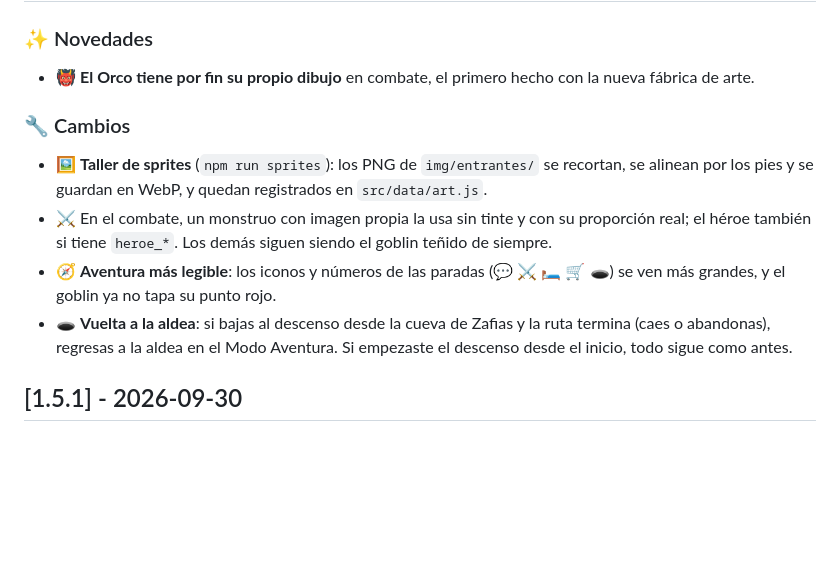
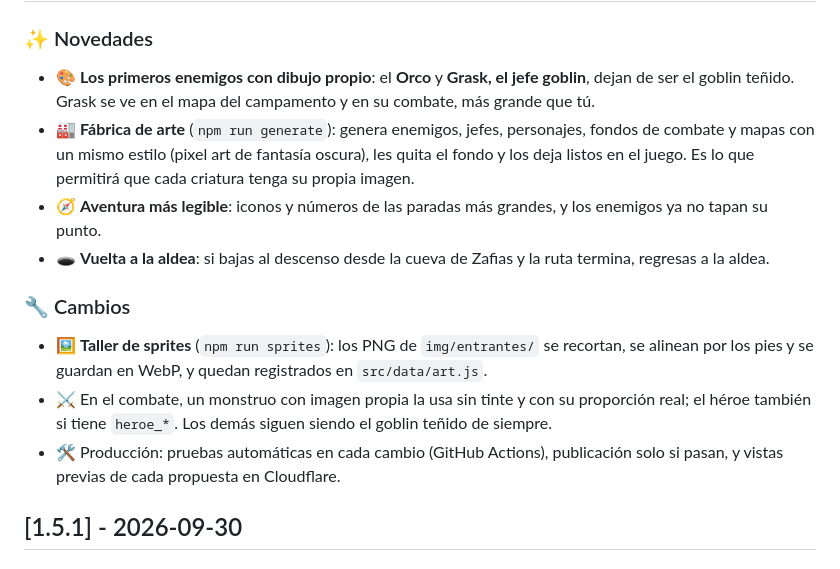
Before and after one commit to harmondez/easy_hero, a Markdown page: CHANGELOG.md, the part around one of its changes. Drawn GitHub-style; blank space fills up the shorter version.

```diff
--- a/CHANGELOG.md
+++ b/CHANGELOG.md
@@ -8,15 +10,19 @@ Cómo se numeran las versiones y cómo se publica una nueva: [docs/versiones.md]
 ### ✨ Novedades
-- 👹 **El Orco tiene por fin su propio dibujo** en combate, el primero hecho con la nueva fábrica de arte.
+- 🎨 **Los primeros enemigos con dibujo propio**: el **Orco** y **Grask, el jefe goblin**, dejan de ser el goblin
+  teñido. Grask se ve en el mapa del campamento y en su combate, más grande que tú.
+- 🏭 **Fábrica de arte** (`npm run generate`): genera enemigos, jefes, personajes, fondos de combate y mapas con
+  un mismo estilo (pixel art de fantasía oscura), les quita el fondo y los deja listos en el juego. Es lo que
+  permitirá que cada criatura tenga su propia imagen.
+- 🧭 **Aventura más legible**: iconos y números de las paradas más grandes, y los enemigos ya no tapan su punto.
+- 🕳️ **Vuelta a la aldea**: si bajas al descenso desde la cueva de Zafias y la ruta termina, regresas a la aldea.
 
 ### 🔧 Cambios
 - 🖼️ **Taller de sprites** (`npm run sprites`): los PNG de `img/entrantes/` se recortan, se alinean por los pies y
   se guardan en WebP, y quedan registrados en `src/data/art.js`.
 - ⚔️ En el combate, un monstruo con imagen propia la usa sin tinte y con su proporción real; el héroe también si
   tiene `heroe_*`. Los demás siguen siendo el goblin teñido de siempre.
-- 🧭 **Aventura más legible**: los iconos y números de las paradas (💬 ⚔️ 🛏️ 🛒 🕳️) se ven más grandes, y el goblin ya
-  no tapa su punto rojo.
-- 🕳️ **Vuelta a la aldea**: si bajas al descenso desde la cueva de Zafias y la ruta termina (caes o abandonas),
-  regresas a la aldea en el Modo Aventura. Si empezaste el descenso desde el inicio, todo sigue como antes.
+- 🛠️ Producción: pruebas automáticas en cada cambio (GitHub Actions), publicación solo si pasan, y vistas
+  previas de cada propuesta en Cloudflare.
 
 ## [1.5.1] - 2026-09-30
 
```
Also changed, not shown: other parts of CHANGELOG.md (+2 -0 lines), README.md (+6 -4 lines), planning.md (+6 -8 lines), docs/img/combate.jpg, 14 other files.
